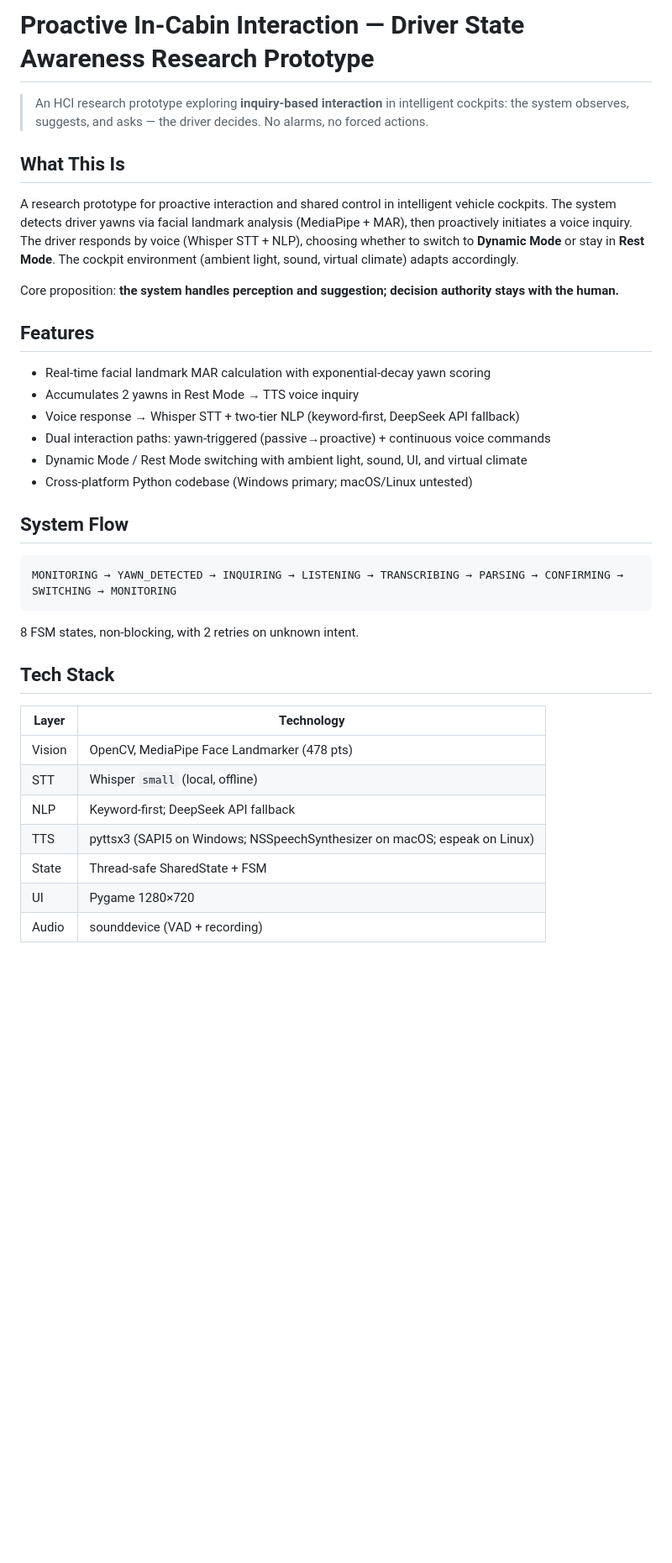
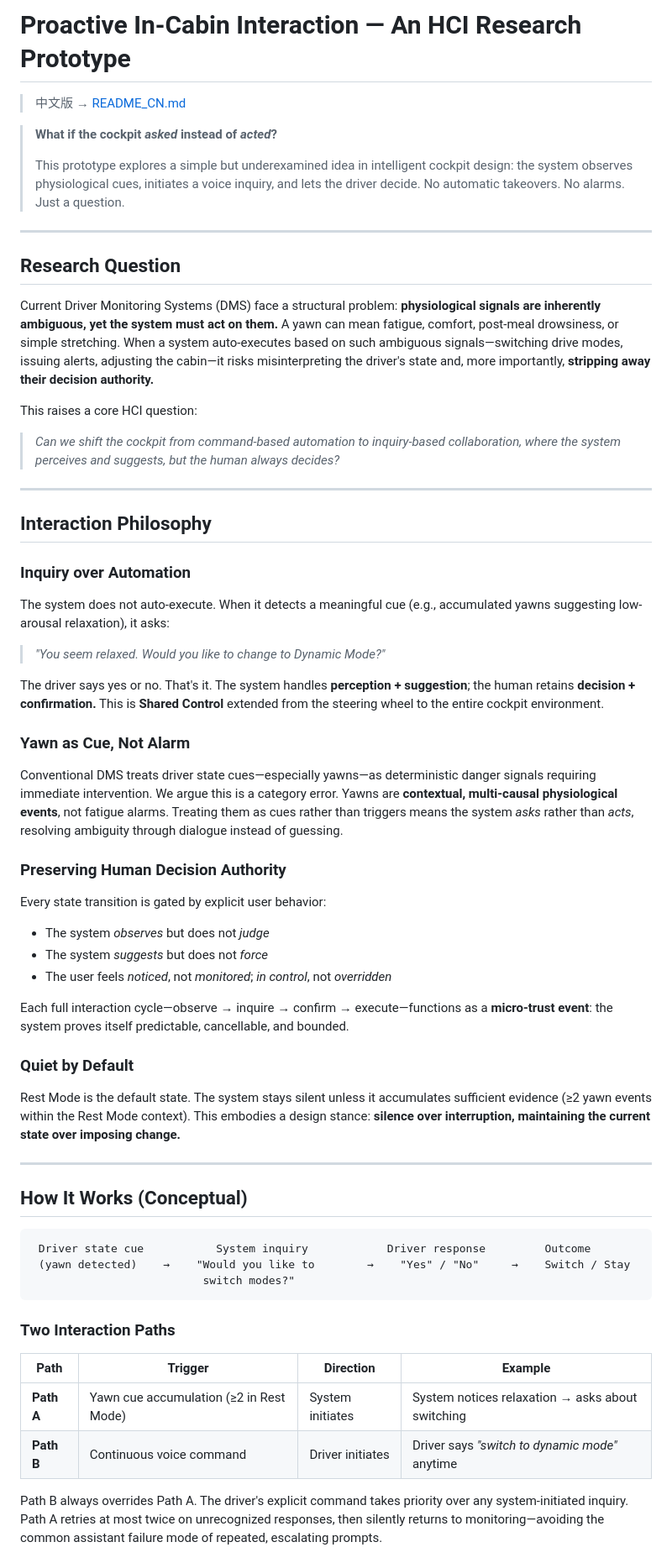
Before and after one commit to JIANGXIADADAO/DriveAware_Inquire_HCI_v0, a Markdown page: README.md, the part around one of its changes. Shown at 84% size. Drawn GitHub-style; blank space fills up the shorter version.

Commit message:
Fix README.md — push correct full version (previous commit had staged draft only)
Co-Authored-By: Claude Opus 4.7 <noreply@anthropic.com>

````diff
--- a/README.md
+++ b/README.md
@@ -1,39 +1,66 @@
-# Proactive In-Cabin Interaction — Driver State Awareness Research Prototype
+# Proactive In-Cabin Interaction — An HCI Research Prototype
 
-> An HCI research prototype exploring **inquiry-based interaction** in intelligent cockpits: the system observes, suggests, and asks — the driver decides. No alarms, no forced actions.
+> 中文版 → [README_CN.md](README_CN.md)
 
-## What This Is
+> **What if the cockpit *asked* instead of *acted*?**
+>
+> This prototype explores a simple but underexamined idea in intelligent cockpit design: the system observes physiological cues, initiates a voice inquiry, and lets the driver decide. No automatic takeovers. No alarms. Just a question.
 
-A research prototype for proactive interaction and shared control in intelligent vehicle cockpits. The system detects driver yawns via facial landmark analysis (MediaPipe + MAR), then proactively initiates a voice inquiry. The driver responds by voice (Whisper STT + NLP), choosing whether to switch to **Dynamic Mode** or stay in **Rest Mode**. The cockpit environment (ambient light, sound, virtual climate) adapts accordingly.
+---
 
-Core proposition: **the system handles perception and suggestion; decision authority stays with the human.**
+## Research Question
 
-## Features
+Current Driver Monitoring Systems (DMS) face a structural problem: **physiological signals are inherently ambiguous, yet the system must act on them.** A yawn can mean fatigue, comfort, post-meal drowsiness, or simple stretching. When a system auto-executes based on such ambiguous signals—switching drive modes, issuing alerts, adjusting the cabin—it risks misinterpreting the driver's state and, more importantly, **stripping away their decision authority.**
 
-- Real-time facial landmark MAR calculation with exponential-decay yawn scoring
-- Accumulates 2 yawns in Rest Mode → TTS voice inquiry
-- Voice response → Whisper STT + two-tier NLP (keyword-first, DeepSeek API fallback)
-- Dual interaction paths: yawn-triggered (passive→proactive) + continuous voice commands
-- Dynamic Mode / Rest Mode switching with ambient light, sound, UI, and virtual climate
-- Cross-platform Python codebase (Windows primary; macOS/Linux untested)
+This raises a core HCI question:
 
-## System Flow
+> *Can we shift the cockpit from command-based automation to inquiry-based collaboration, where the system perceives and suggests, but the human always decides?*
+
+---
+
+## Interaction Philosophy
+
+### Inquiry over Automation
+
+The system does not auto-execute. When it detects a meaningful cue (e.g., accumulated yawns suggesting low-arousal relaxation), it asks:
+
+> *"You seem relaxed. Would you like to change to Dynamic Mode?"*
+
+The driver says yes or no. That's it. The system handles **perception + suggestion**; the human retains **decision + confirmation.** This is **Shared Control** extended from the steering wheel to the entire cockpit environment.
+
+### Yawn as Cue, Not Alarm
+
+Conventional DMS treats driver state cues—especially yawns—as deterministic danger signals requiring immediate intervention. We argue this is a category error. Yawns are **contextual, multi-causal physiological events**, not fatigue alarms. Treating them as cues rather than triggers means the system *asks* rather than *acts*, resolving ambiguity through dialogue instead of guessing.
+
+### Preserving Human Decision Authority
+
+Every state transition is gated by explicit user behavior:
+- The system *observes* but does not *judge*
+- The system *suggests* but does not *force*
+- The user feels *noticed*, not *monitored*; *in control*, not *overridden*
+
+Each full interaction cycle—observe → inquire → confirm → execute—functions as a **micro-trust event**: the system proves itself predictable, cancellable, and bounded.
+
+### Quiet by Default
+
+Rest Mode is the default state. The system stays silent unless it accumulates sufficient evidence (≥2 yawn events within the Rest Mode context). This embodies a design stance: **silence over interruption, maintaining the current state over imposing change.**
+
+---
+
+## How It Works (Conceptual)
 
 ```
-MONITORING → YAWN_DETECTED → INQUIRING → LISTENING → TRANSCRIBING → PARSING → CONFIRMING → SWITCHING → MONITORING
+ Driver state cue           System inquiry            Driver response         Outcome
+ (yawn detected)    →    "Would you like to        →    "Yes" / "No"     →    Switch / Stay
+                          switch modes?"
 ```
 
-8 FSM states, non-blocking, with 2 retries on unknown intent.
+### Two Interaction Paths
 
-## Tech Stack
+| Path | Trigger | Direction | Example |
+|---|---|---|---|
+| **Path A** | Yawn cue accumulation (≥2 in Rest Mode) | System initiates | System notices relaxation → asks about switching |
+| **Path B** | Continuous voice command | Driver initiates | Driver says *"switch to dynamic mode"* anytime |
 
-| Layer | Technology |
-|---|---|
-| Vision | OpenCV, MediaPipe Face Landmarker (478 pts) |
-| STT | Whisper `small` (local, offline) |
-| NLP | Keyword-first; DeepSeek API fallback |
-| TTS | pyttsx3 (SAPI5 on Windows; NSSpeechSynthesizer on macOS; espeak on Linux) |
-| State | Thread-safe SharedState + FSM |
-| UI | Pygame 1280×720 |
-| Audio | sounddevice (VAD + recording) |
+Path B always overrides Path A. The driver's explicit command takes priority over any system-initiated inquiry. Path A retries at most twice on unrecognized responses, then silently returns to monitoring—avoiding the common assistant failure mode of repeated, escalating prompts.
 
````
Also changed, not shown: other parts of README.md (+97 -21 lines).
